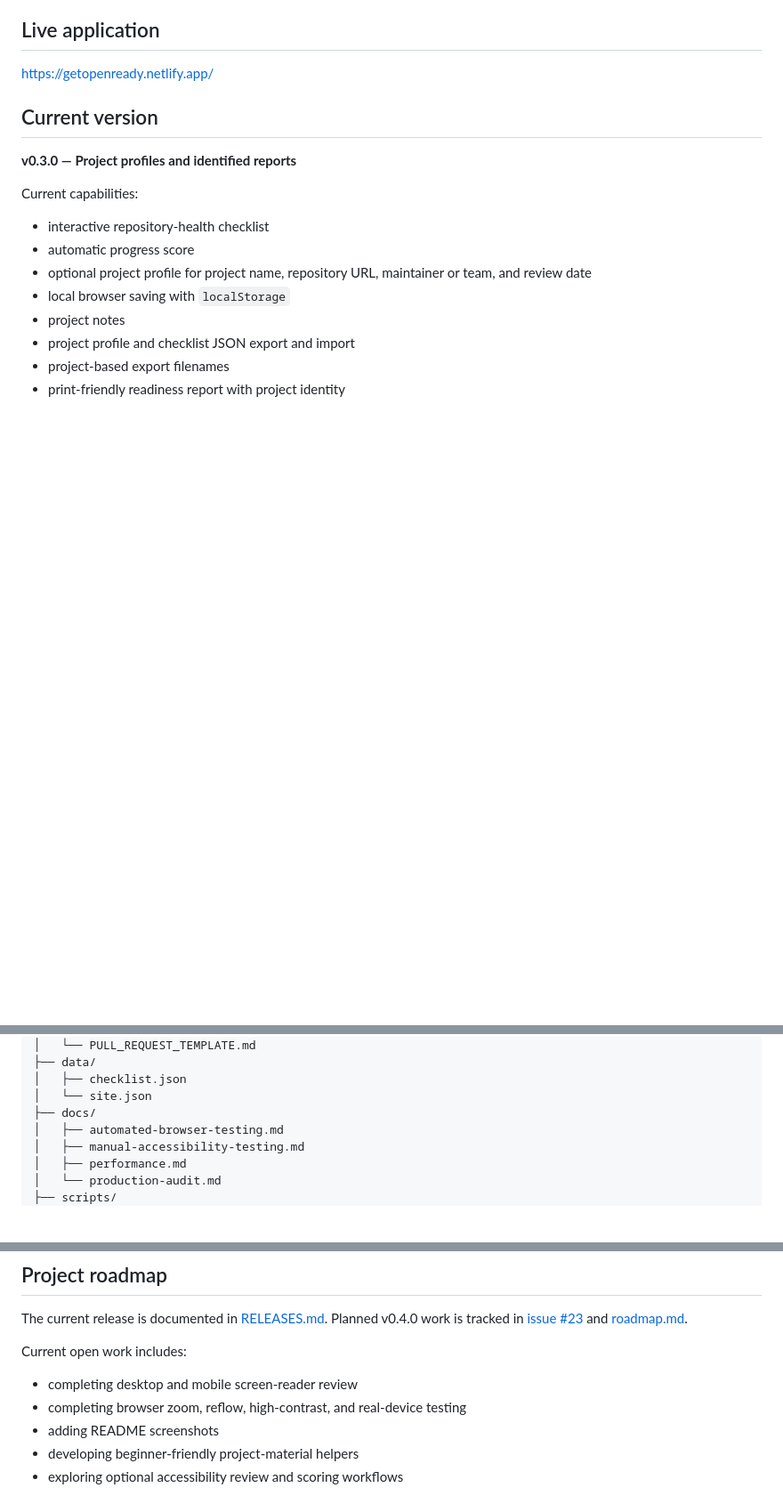
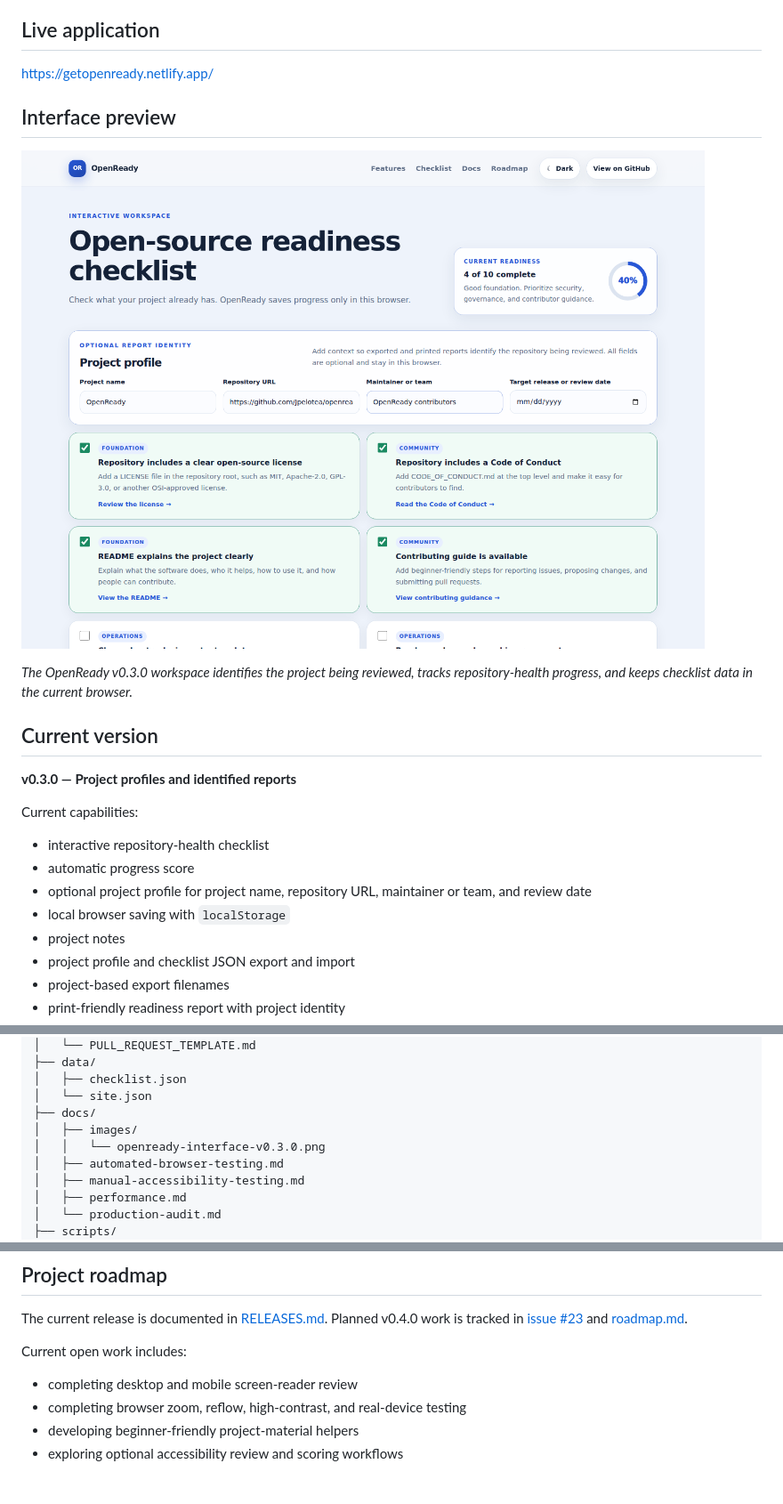
Before and after one commit to Jpelotea/openready, a Markdown page: README.md, 3 parts joined by grey strips. Shown at 89% size. GitHub-like rendering; pictures changed too: docs/images/openready-interface-v0.3.0.png (added); blank space fills up the shorter version.

Commit message:
docs: add current OpenReady interface screenshot (#25)
Add a verified v0.3.0 checklist screenshot to the README with descriptive alternative text and a short caption.

Closes #6.

```diff
--- a/README.md
+++ b/README.md
@@ -19,6 +19,12 @@ OpenReady runs entirely in the browser. It has no backend, account system, analy
 ## Live application
 
 https://getopenready.netlify.app/
+
+## Interface preview
+
+![OpenReady v0.3.0 checklist interface showing an optional project profile, a 40% readiness score, and completed repository-health items](docs/images/openready-interface-v0.3.0.png)
+
+*The OpenReady v0.3.0 workspace identifies the project being reviewed, tracks repository-health progress, and keeps checklist data in the current browser.*
 
 ## Current version
 
@@ -121,6 +127,8 @@ openready/
 │   ├── checklist.json
 │   └── site.json
 ├── docs/
+│   ├── images/
+│   │   └── openready-interface-v0.3.0.png
 │   ├── automated-browser-testing.md
 │   ├── manual-accessibility-testing.md
 │   ├── performance.md
@@ -281,7 +289,6 @@ Current open work includes:
 
 - completing desktop and mobile screen-reader review
 - completing browser zoom, reflow, high-contrast, and real-device testing
-- adding README screenshots
 - developing beginner-friendly project-material helpers
 - exploring optional accessibility review and scoring workflows
 
```
